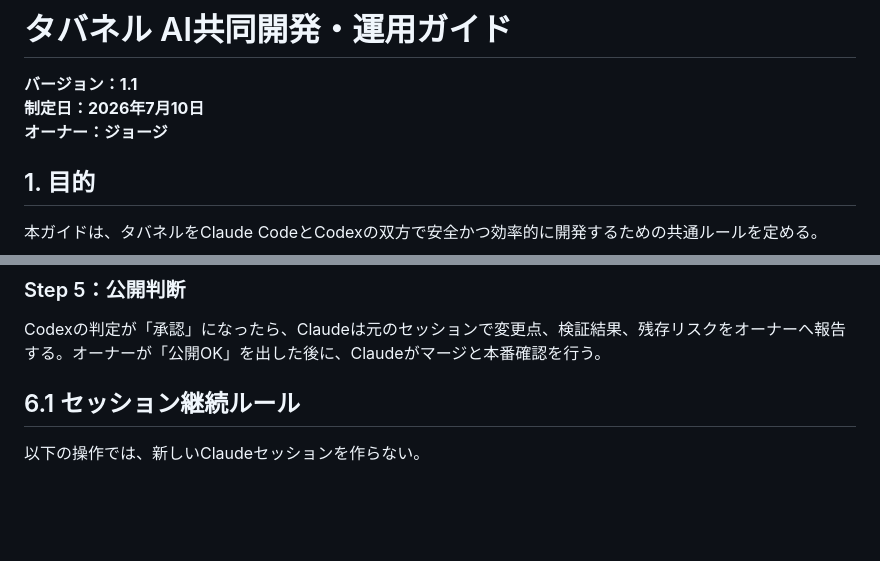
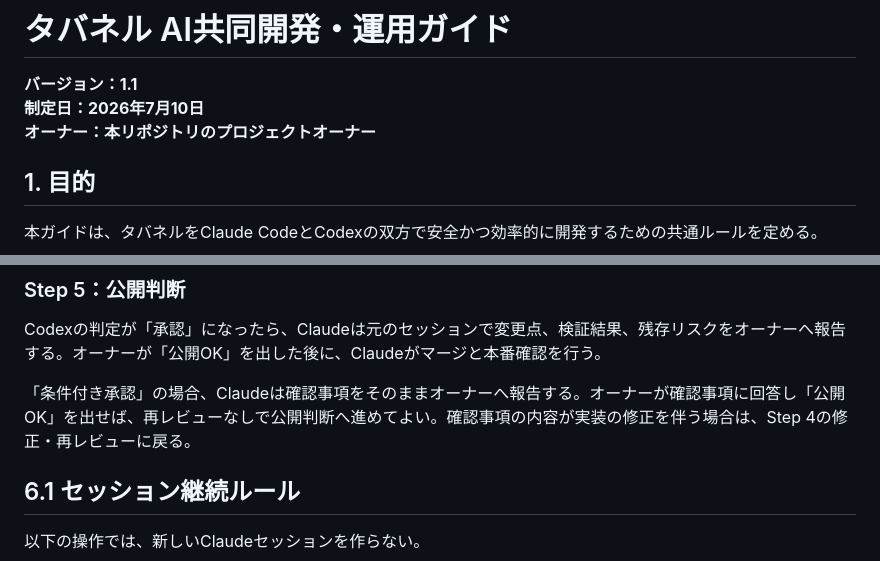
Before and after one commit to DBTG-mgn/DBTG-mgn.github.io, a Markdown page: AI_COLLABORATION_GUIDE.md, 2 parts joined by grey strips. Drawn GitHub-style; blank space fills up the shorter version.

```diff
--- a/AI_COLLABORATION_GUIDE.md
+++ b/AI_COLLABORATION_GUIDE.md
@@ -2,7 +2,7 @@
 
 **バージョン：1.1**
 **制定日：2026年7月10日**
-**オーナー：ジョージ**
+**オーナー：本リポジトリのプロジェクトオーナー**
 
 ## 1. 目的
 
@@ -167,6 +167,8 @@ Codexの自動レビューを標準とし、Claudeは元のセッションから
 ### Step 5：公開判断
 
 Codexの判定が「承認」になったら、Claudeは元のセッションで変更点、検証結果、残存リスクをオーナーへ報告する。オーナーが「公開OK」を出した後に、Claudeがマージと本番確認を行う。
+
+「条件付き承認」の場合、Claudeは確認事項をそのままオーナーへ報告する。オーナーが確認事項に回答し「公開OK」を出せば、再レビューなしで公開判断へ進めてよい。確認事項の内容が実装の修正を伴う場合は、Step 4の修正・再レビューに戻る。
 
 ## 6.1 セッション継続ルール
 
```
Also changed, not shown: AGENTS.md (+1 -1 lines), CLAUDE.md (+16 -23 lines).
